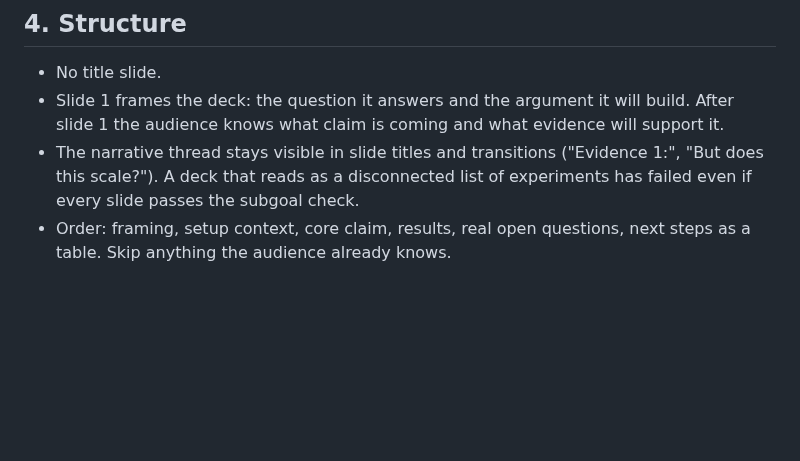
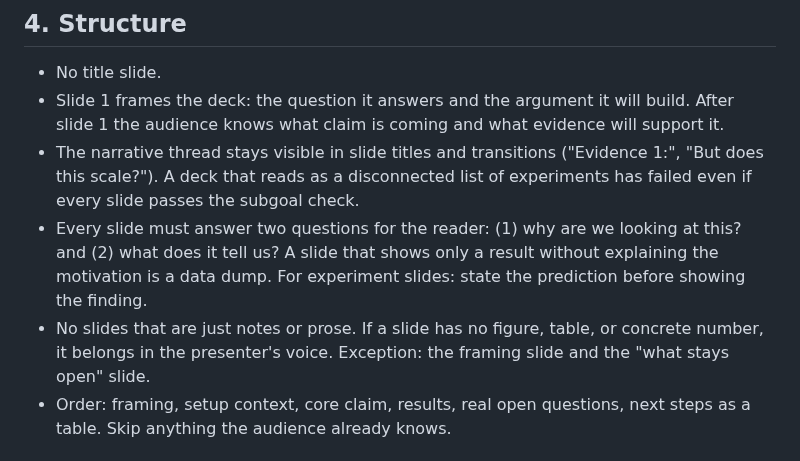
Before and after one commit to KevinZhoutianyi/research_template, a Markdown page: doc/weekly_updates/CLAUDE.md, the part around the change. GitHub-like rendering; blank space fills up the shorter version.

Commit message:
Add slide narrative rules: why+what per slide, no prose-only slides
Co-Authored-By: Claude Sonnet 4.6 (1M context) <noreply@anthropic.com>

```diff
--- a/doc/weekly_updates/CLAUDE.md
+++ b/doc/weekly_updates/CLAUDE.md
@@ -22,6 +22,8 @@ The advisor and collaborators already know the project. Keep it minimal: only wh
 - No title slide.
 - Slide 1 frames the deck: the question it answers and the argument it will build. After slide 1 the audience knows what claim is coming and what evidence will support it.
 - The narrative thread stays visible in slide titles and transitions ("Evidence 1:", "But does this scale?"). A deck that reads as a disconnected list of experiments has failed even if every slide passes the subgoal check.
+- Every slide must answer two questions for the reader: (1) why are we looking at this? and (2) what does it tell us? A slide that shows only a result without explaining the motivation is a data dump. For experiment slides: state the prediction before showing the finding.
+- No slides that are just notes or prose. If a slide has no figure, table, or concrete number, it belongs in the presenter's voice. Exception: the framing slide and the "what stays open" slide.
 - Order: framing, setup context, core claim, results, real open questions, next steps as a table. Skip anything the audience already knows.
 
 ## 5. Claims, not categories
```
